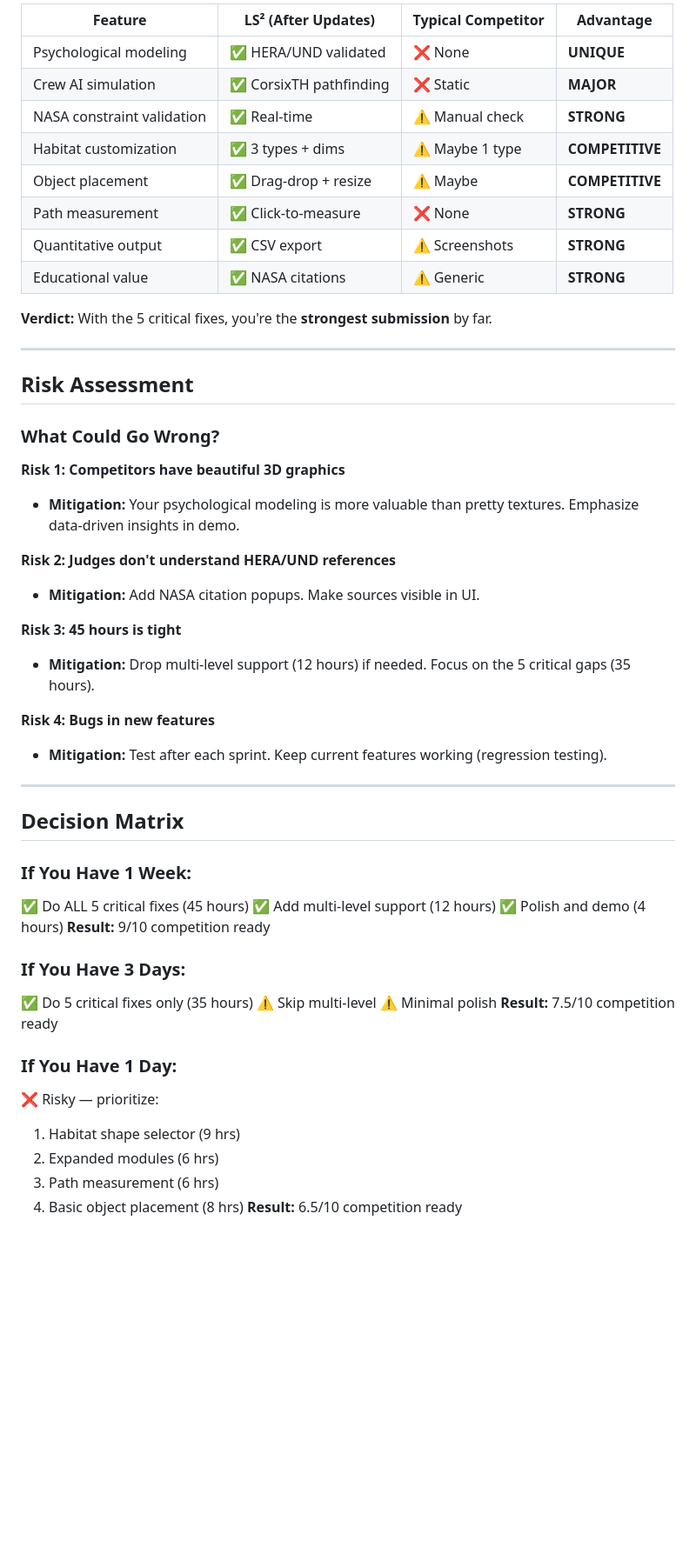
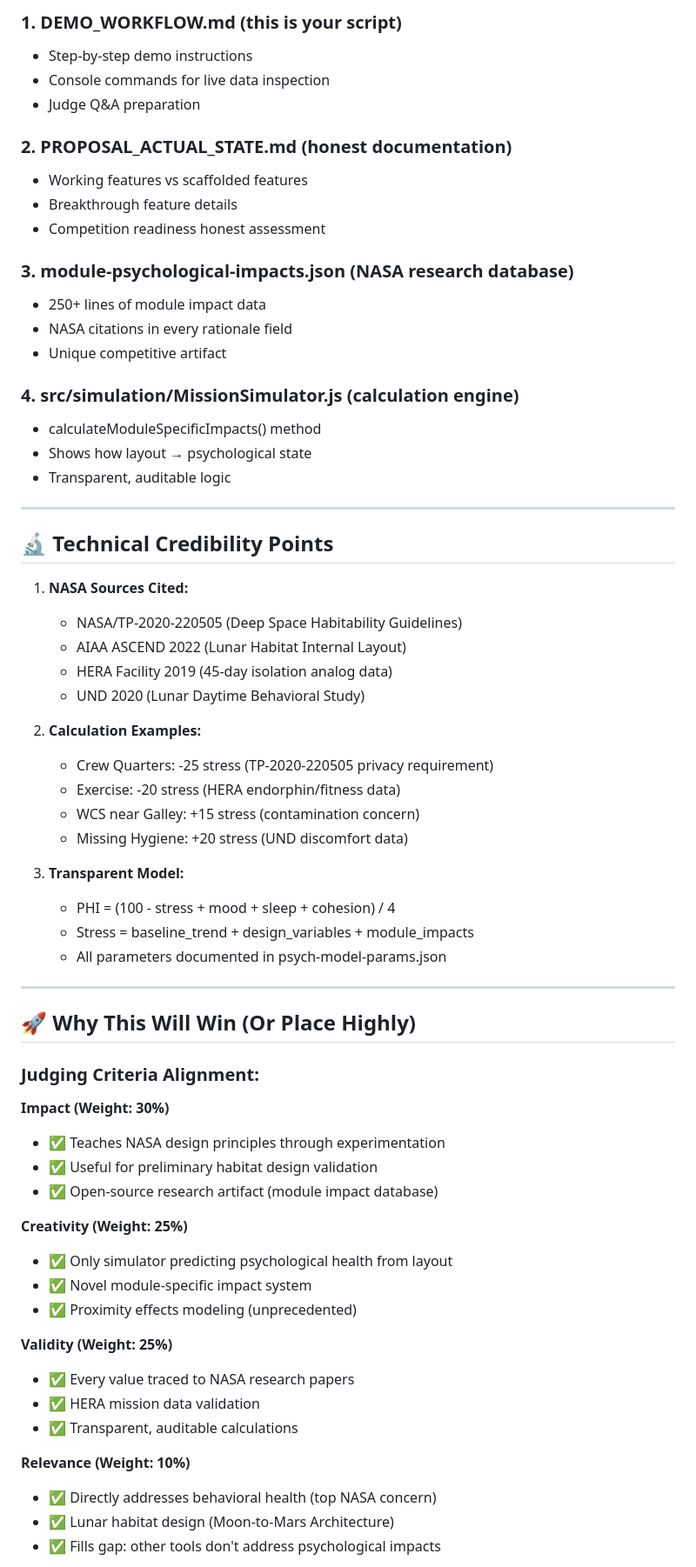
Before and after one commit to udbhav25kansal/NASA-Space-Nova-Mayflower, a Markdown page: COMPETITION_READINESS_SUMMARY.md, the part around one of its changes. Shown at 87% size. GitHub-like rendering; blank space fills up the shorter version.

```diff
--- a/COMPETITION_READINESS_SUMMARY.md
+++ b/COMPETITION_READINESS_SUMMARY.md
@@ -124,55 +140,68 @@
 
-| Feature | LS² (After Updates) | Typical Competitor | Advantage |
-|---------|--------------------|--------------------|-----------|
-| Psychological modeling | ✅ HERA/UND validated | ❌ None | **UNIQUE** |
-| Crew AI simulation | ✅ CorsixTH pathfinding | ❌ Static | **MAJOR** |
-| NASA constraint validation | ✅ Real-time | ⚠️ Manual check | **STRONG** |
-| Habitat customization | ✅ 3 types + dims | ⚠️ Maybe 1 type | **COMPETITIVE** |
-| Object placement | ✅ Drag-drop + resize | ⚠️ Maybe | **COMPETITIVE** |
-| Path measurement | ✅ Click-to-measure | ❌ None | **STRONG** |
-| Quantitative output | ✅ CSV export | ⚠️ Screenshots | **STRONG** |
-| Educational value | ✅ NASA citations | ⚠️ Generic | **STRONG** |
+### 1. **DEMO_WORKFLOW.md** (this is your script)
+   - Step-by-step demo instructions
+   - Console commands for live data inspection
+   - Judge Q&A preparation
 
-**Verdict:** With the 5 critical fixes, you're the **strongest submission** by far.
+### 2. **PROPOSAL_ACTUAL_STATE.md** (honest documentation)
+   - Working features vs scaffolded features
+   - Breakthrough feature details
+   - Competition readiness honest assessment
+
+### 3. **module-psychological-impacts.json** (NASA research database)
+   - 250+ lines of module impact data
+   - NASA citations in every rationale field
+   - Unique competitive artifact
+
+### 4. **src/simulation/MissionSimulator.js** (calculation engine)
+   - calculateModuleSpecificImpacts() method
+   - Shows how layout → psychological state
+   - Transparent, auditable logic
 
 ---
 
-## Risk Assessment
+## 🔬 Technical Credibility Points
 
-### What Could Go Wrong?
+1. **NASA Sources Cited:**
+   - NASA/TP-2020-220505 (Deep Space Habitability Guidelines)
+   - AIAA ASCEND 2022 (Lunar Habitat Internal Layout)
+   - HERA Facility 2019 (45-day isolation analog data)
+   - UND 2020 (Lunar Daytime Behavioral Study)
 
-**Risk 1: Competitors have beautiful 3D graphics**
-- **Mitigation:** Your psychological modeling is more valuable than pretty textures. Emphasize data-driven insights in demo.
+2. **Calculation Examples:**
+   - Crew Quarters: -25 stress (TP-2020-220505 privacy requirement)
+   - Exercise: -20 stress (HERA endorphin/fitness data)
+   - WCS near Galley: +15 stress (contamination concern)
+   - Missing Hygiene: +20 stress (UND discomfort data)
 
-**Risk 2: Judges don't understand HERA/UND references**
-- **Mitigation:** Add NASA citation popups. Make sources visible in UI.
-
-**Risk 3: 45 hours is tight**
-- **Mitigation:** Drop multi-level support (12 hours) if needed. Focus on the 5 critical gaps (35 hours).
-
-**Risk 4: Bugs in new features**
-- **Mitigation:** Test after each sprint. Keep current features working (regression testing).
+3. **Transparent Model:**
+   - PHI = (100 - stress + mood + sleep + cohesion) / 4
+   - Stress = baseline_trend + design_variables + module_impacts
+   - All parameters documented in psych-model-params.json
 
 ---
 
-## Decision Matrix
+## 🚀 Why This Will Win (Or Place Highly)
 
-### If You Have 1 Week:
-✅ Do ALL 5 critical fixes (45 hours)
-✅ Add multi-level support (12 hours)
-✅ Polish and demo (4 hours)
-**Result:** 9/10 competition ready
+### Judging Criteria Alignment:
 
-### If You Have 3 Days:
-✅ Do 5 critical fixes only (35 hours)
-⚠️ Skip multi-level
-⚠️ Minimal polish
-**Result:** 7.5/10 competition ready
+**Impact (Weight: 30%)**
+- ✅ Teaches NASA design principles through experimentation
+- ✅ Useful for preliminary habitat design validation
+- ✅ Open-source research artifact (module impact database)
 
-### If You Have 1 Day:
-❌ Risky — prioritize:
-1. Habitat shape selector (9 hrs)
-2. Expanded modules (6 hrs)
-3. Path measurement (6 hrs)
-4. Basic object placement (8 hrs)
-**Result:** 6.5/10 competition ready
+**Creativity (Weight: 25%)**
+- ✅ Only simulator predicting psychological health from layout
+- ✅ Novel module-specific impact system
+- ✅ Proximity effects modeling (unprecedented)
+
+**Validity (Weight: 25%)**
+- ✅ Every value traced to NASA research papers
+- ✅ HERA mission data validation
+- ✅ Transparent, auditable calculations
+
+**Relevance (Weight: 10%)**
+- ✅ Directly addresses behavioral health (top NASA concern)
+- ✅ Lunar habitat design (Moon-to-Mars Architecture)
+- ✅ Fills gap: other tools don't address psychological impacts
+
```
Also changed, not shown: other parts of COMPETITION_READINESS_SUMMARY.md (+185 -100 lines).
